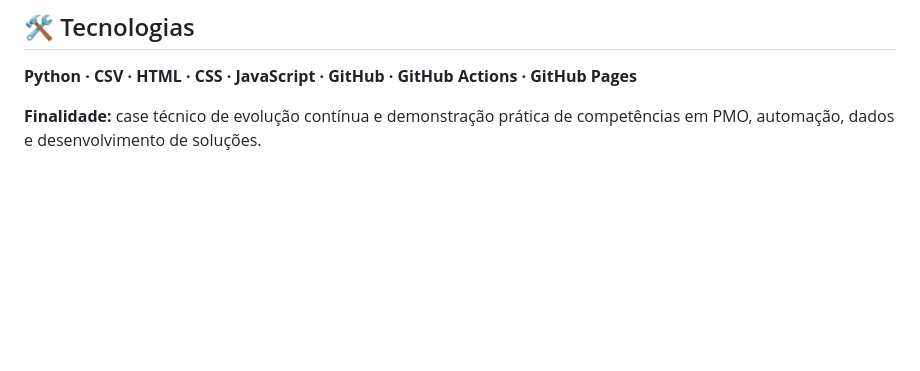
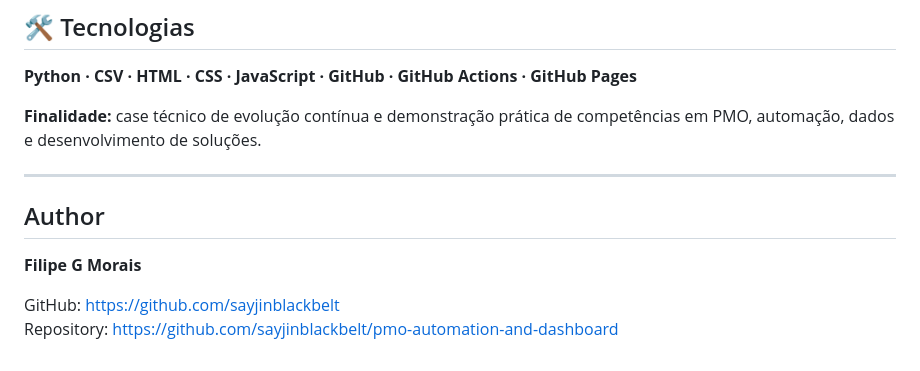
Before and after one commit to sayjinblackbelt/Peojetos, a Markdown page: README.md, the part around the change. GitHub-like rendering; blank space fills up the shorter version.

Commit message:
docs: standardize professional author identity and GitHub links

```diff
--- a/README.md
+++ b/README.md
@@ -273,3 +273,12 @@ Responsabilidades técnicas formais, cálculos, validações e aprovações pert
 **Python · CSV · HTML · CSS · JavaScript · GitHub · GitHub Actions · GitHub Pages**
 
 **Finalidade:** case técnico de evolução contínua e demonstração prática de competências em PMO, automação, dados e desenvolvimento de soluções.
+
+---
+
+## Author
+
+**Filipe G Morais**
+
+GitHub: https://github.com/sayjinblackbelt
+Repository: https://github.com/sayjinblackbelt/pmo-automation-and-dashboard
```
